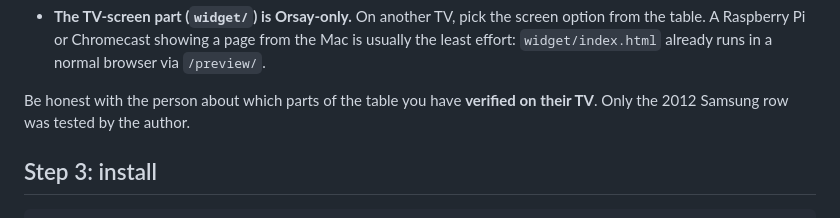
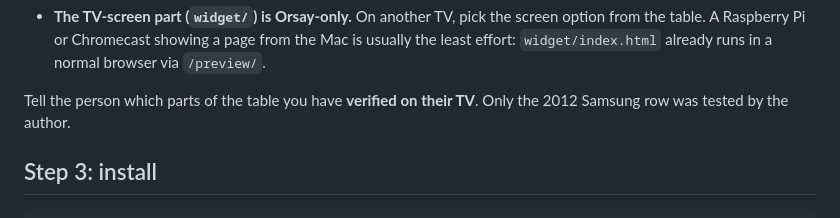
Before and after one commit to AvocadoCease/jarvis-tv, a Markdown page: AGENTS.md, the part around the change. Drawn GitHub-style.

```diff
--- a/AGENTS.md
+++ b/AGENTS.md
@@ -83,7 +83,7 @@ Read `docs/tv-guide.md`. In short:
   table. A Raspberry Pi or Chromecast showing a page from the Mac is usually the least effort:
   `widget/index.html` already runs in a normal browser via `/preview/`.
 
-Be honest with the person about which parts of the table you have **verified on their TV**. Only
+Tell the person which parts of the table you have **verified on their TV**. Only
 the 2012 Samsung row was tested by the author.
 
 ## Step 3: install
```
Also changed, not shown: README.md (+1 -1 lines).
